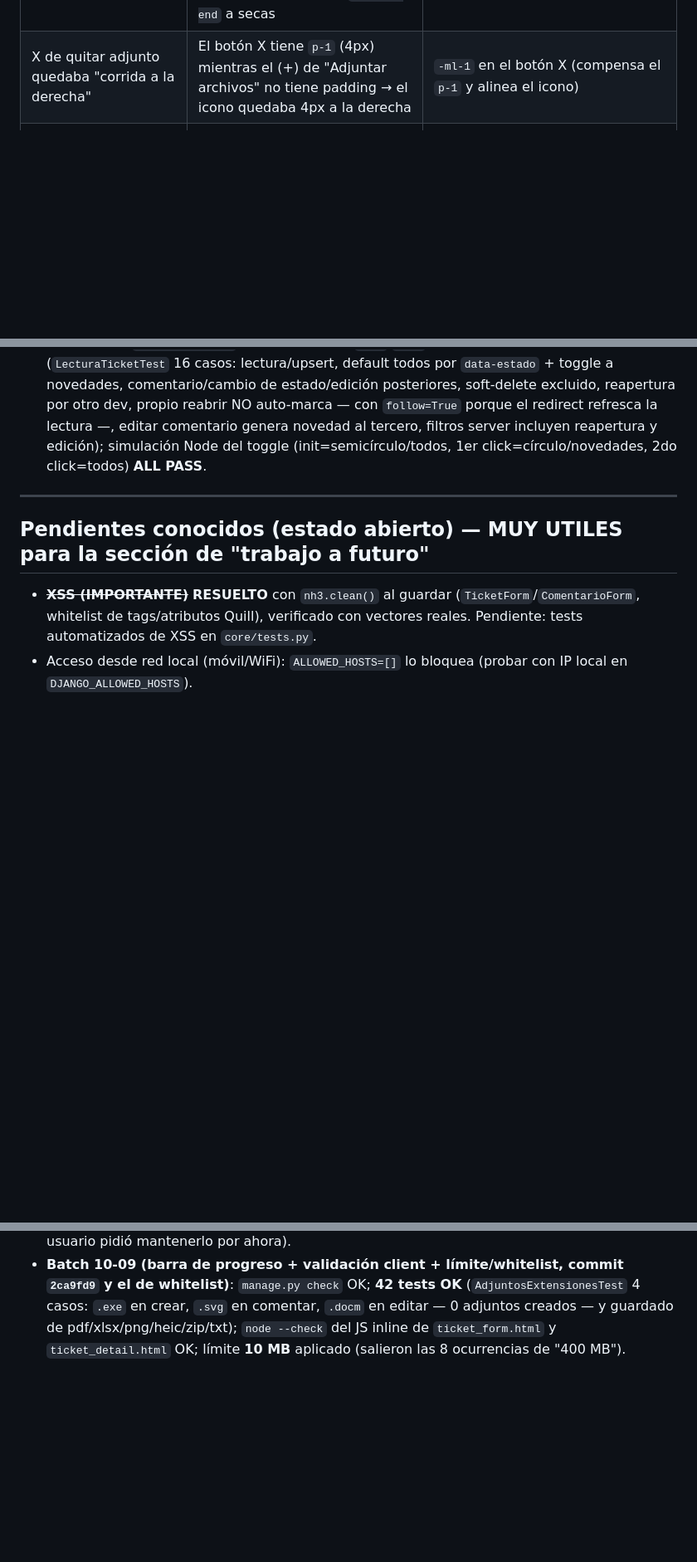
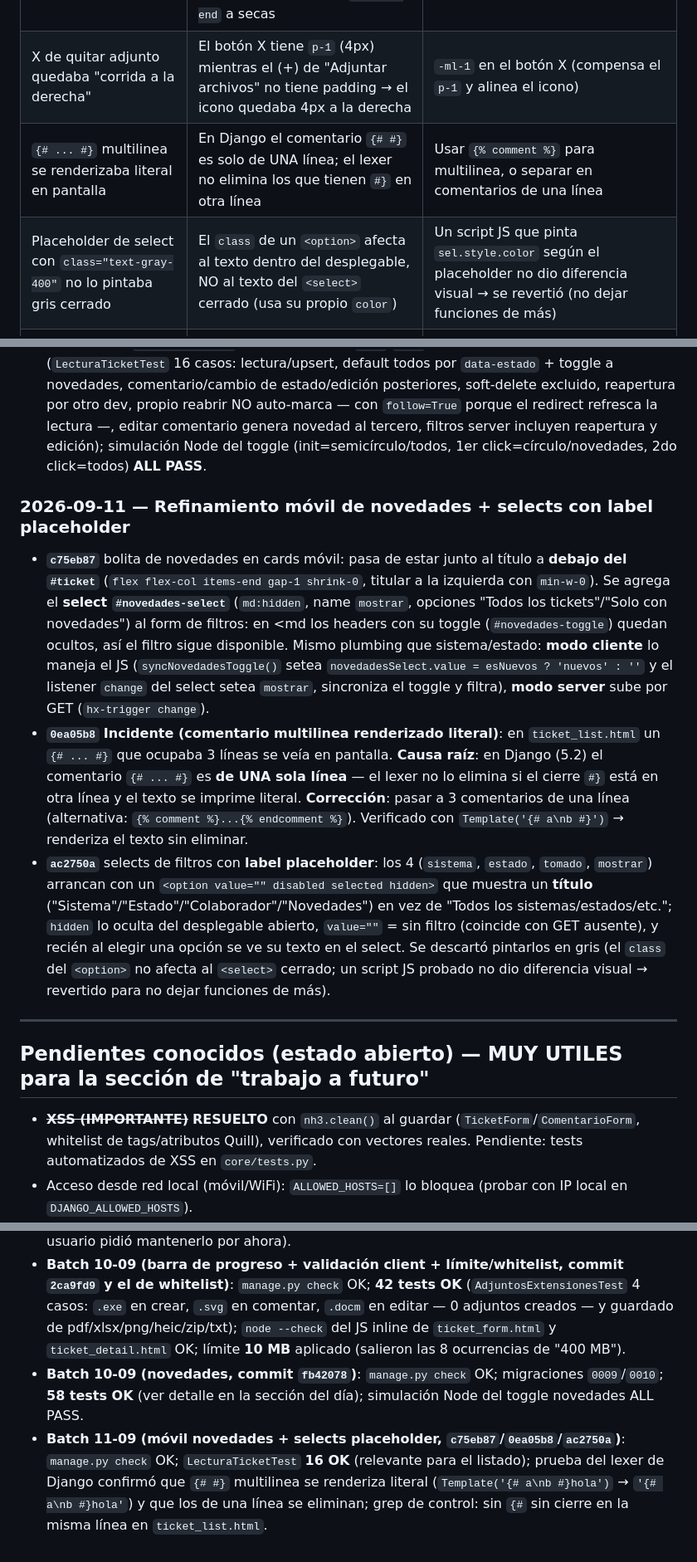
Before and after one commit to patosimple/Incidencias, a Markdown page: BITACORA.md, 3 parts joined by grey strips. Shown at 83% size. GitHub-like rendering; blank space fills up the shorter version.

```diff
--- a/BITACORA.md
+++ b/BITACORA.md
@@ -189,6 +189,8 @@ Los commits de la fecha (`5afc9bb` y anteriores) ya estaban hechos; los cambios
 | `mb-*` de la preview de cita no separaba del editor (0px) | Tailwind v3 `space-y-3` pisa `margin-top/margin-bottom` de los hijos con `> :not([hidden]) ~ :not([hidden])` (especificidad 0,3,0 > 0,1,0) y `--tw-space-y-reverse:0` → 0px; además `base.html` anula el `margin-top` del toolbar Quill | Usar el modificador important de Tailwind (`!mb-4`/`!mb-3`) para márgenes de hijos dentro de un `space-y-*`; o sacar el `<div>` del `space-y` |
 | "Crear ticket" no ocultaba el link Cancelar | El selector `.flex.justify-end a` no matcheaba: el contenedor de botones usa `sm:justify-end` (clase responsive), no `justify-end` a secas | Darle `id="cancelar-ticket"` al link y buscarlo por id |
 | X de quitar adjunto quedaba "corrida a la derecha" | El botón X tiene `p-1` (4px) mientras el (+) de "Adjuntar archivos" no tiene padding → el icono quedaba 4px a la derecha | `-ml-1` en el botón X (compensa el `p-1` y alinea el icono) |
+| `{# ... #}` multilinea se renderizaba literal en pantalla | En Django el comentario `{# #}` es solo de UNA línea; el lexer no elimina los que tienen `#}` en otra línea | Usar `{% comment %}` para multilinea, o separar en comentarios de una línea |
+| Placeholder de select con `class="text-gray-400"` no lo pintaba gris cerrado | El `class` de un `<option>` afecta al texto dentro del desplegable, NO al texto del `<select>` cerrado (usa su propio `color`) | Un script JS que pinta `sel.style.color` según el placeholder no dio diferencia visual → se revertió (no dejar funciones de más) |
 | `renderNuevo` de editar ticket no se actualizó (seguía con (+) + X derecha) | Los dos `renderNuevo` (comentario/ticket) son "gemelos" pero con **distinta indentación** → el `replaceAll` solo pisó uno | Tras un `replaceAll`, verificar con grep/conteo cuántas coincidencias reales hubo |
 
 ---
@@ -215,6 +217,11 @@ Los commits de la fecha (`5afc9bb` y anteriores) ya estaban hechos; los cambios
 - **Reapertura → novedad** (migración `0010`): `Ticket.reabierto_en` se setea con `timezone.now()` al pasar a REABIERTO y se limpia al cerrar; entra en la regla de fechas (Python y server). Cierra la discusión "un ticket CERRADO reabierto por otro dev ¿es novedad?" → **sí**.
 - **Editar comentario → novedad**: se consulta `Comentario.modificado_en` (migración `0004`) además de `creado_en`; prefetch limitado con `.only("ticket_id","creado_en","modificado_en")`.
 - Verificación: `manage.py check` OK; migraciones `0009`/`0010` aplicadas; **58 tests OK** (`LecturaTicketTest` 16 casos: lectura/upsert, default todos por `data-estado` + toggle a novedades, comentario/cambio de estado/edición posteriores, soft-delete excluido, reapertura por otro dev, propio reabrir NO auto-marca — con `follow=True` porque el redirect refresca la lectura —, editar comentario genera novedad al tercero, filtros server incluyen reapertura y edición); simulación Node del toggle (init=semicírculo/todos, 1er click=círculo/novedades, 2do click=todos) **ALL PASS**.
+
+### 2026-09-11 — Refinamiento móvil de novedades + selects con label placeholder
+- **`c75eb87`** bolita de novedades en cards móvil: pasa de estar junto al título a **debajo del `#ticket`** (`flex flex-col items-end gap-1 shrink-0`, titular a la izquierda con `min-w-0`). Se agrega el **select `#novedades-select`** (`md:hidden`, name `mostrar`, opciones "Todos los tickets"/"Solo con novedades") al form de filtros: en <md los headers con su toggle (`#novedades-toggle`) quedan ocultos, así el filtro sigue disponible. Mismo plumbing que sistema/estado: **modo cliente** lo maneja el JS (`syncNovedadesToggle()` setea `novedadesSelect.value = esNuevos ? 'nuevos' : ''` y el listener `change` del select setea `mostrar`, sincroniza el toggle y filtra), **modo server** sube por GET (`hx-trigger change`).
+- **`0ea05b8`** **Incidente (comentario multilinea renderizado literal)**: en `ticket_list.html` un `{# ... #}` que ocupaba 3 líneas se veía en pantalla. **Causa raíz**: en Django (5.2) el comentario `{# ... #}` es **de UNA sola línea** — el lexer no lo elimina si el cierre `#}` está en otra línea y el texto se imprime literal. **Corrección**: pasar a 3 comentarios de una línea (alternativa: `{% comment %}...{% endcomment %}`). Verificado con `Template('{# a\nb #}')` → renderiza el texto sin eliminar.
+- **`ac2750a`** selects de filtros con **label placeholder**: los 4 (`sistema`, `estado`, `tomado`, `mostrar`) arrancan con un `<option value="" disabled selected hidden>` que muestra un **título** ("Sistema"/"Estado"/"Colaborador"/"Novedades") en vez de "Todos los sistemas/estados/etc."; `hidden` lo oculta del desplegable abierto, `value=""` = sin filtro (coincide con GET ausente), y recién al elegir una opción se ve su texto en el select. Se descartó pintarlos en gris (el `class` del `<option>` no afecta al `<select>` cerrado; un script JS probado no dio diferencia visual → revertido para no dejar funciones de más).
 
 ---
 
@@ -244,3 +251,5 @@ Los commits de la fecha (`5afc9bb` y anteriores) ya estaban hechos; los cambios
 - **Batch 08-09 (quote/reply)**: `manage.py check` OK; **35 tests OK** (incluye `RespuestaComentarioTest` 3 casos, `SanitizadorCitasTest` 2 casos y `test_eliminar_comentario_borra_adjuntos_fisicos`); `node --check` del JS de `ticket_detail.html` y de los bloques de `base.html` OK; compilación de los templates `ticket_pagina`/`ticket_detail`/`analisis_cuerpo` via `get_template` OK.
 - **Batch 10-09 (adjuntos/limite/límite)**: `manage.py check` OK; **38 tests OK**; `node --check` del JS de `ticket_form.html` y `ticket_detail.html` OK; grep de control post-edit: `ml-auto` = 0 en las 3 templates de adjuntos y los (+) restantes son solo de los botones "Adjuntar archivos". Límite en **400 MB (prueba temporal** — pendiente bajar a 10 MB antes de la entrega; el usuario pidió mantenerlo por ahora).
 - **Batch 10-09 (barra de progreso + validación client + límite/whitelist, commit `2ca9fd9` y el de whitelist)**: `manage.py check` OK; **42 tests OK** (`AdjuntosExtensionesTest` 4 casos: `.exe` en crear, `.svg` en comentar, `.docm` en editar — 0 adjuntos creados — y guardado de pdf/xlsx/png/heic/zip/txt); `node --check` del JS inline de `ticket_form.html` y `ticket_detail.html` OK; límite **10 MB** aplicado (salieron las 8 ocurrencias de "400 MB").
+- **Batch 10-09 (novedades, commit `fb42078`)**: `manage.py check` OK; migraciones `0009`/`0010`; **58 tests OK** (ver detalle en la sección del día); simulación Node del toggle novedades ALL PASS.
+- **Batch 11-09 (móvil novedades + selects placeholder, `c75eb87`/`0ea05b8`/`ac2750a`)**: `manage.py check` OK; `LecturaTicketTest` **16 OK** (relevante para el listado); prueba del lexer de Django confirmó que `{# #}` multilinea se renderiza literal (`Template('{# a\nb #}hola')` → `'{# a\nb #}hola'`) y que los de una línea se eliminan; grep de control: sin `{#` sin cierre en la misma línea en `ticket_list.html`.
```
Also changed, not shown: AGENTS.md (+4 -2 lines).
